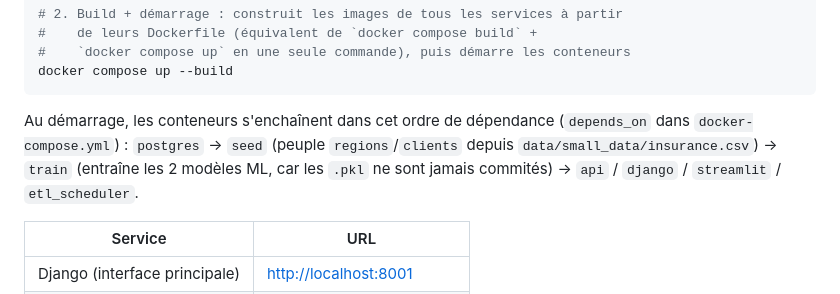
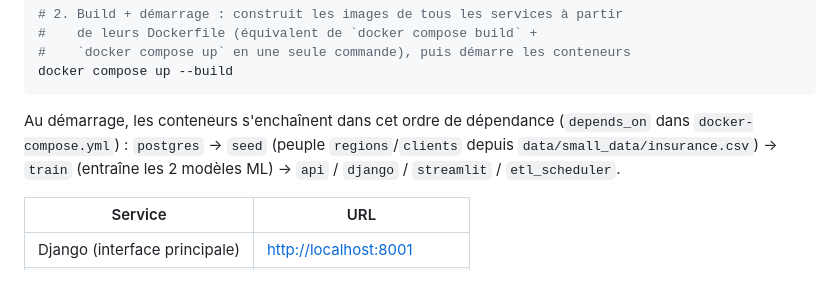
Before and after one commit to Leozmee/AssuML, a Markdown page: README.md, the part around the change. GitHub-like rendering.

Commit message:
Update container startup sequence description

````diff
--- a/README.md
+++ b/README.md
@@ -103,7 +103,7 @@ cp .env.example .env
 docker compose up --build
 ```
 
-Au démarrage, les conteneurs s'enchaînent dans cet ordre de dépendance (`depends_on` dans `docker-compose.yml`) : `postgres` → `seed` (peuple `regions`/`clients` depuis `data/small_data/insurance.csv`) → `train` (entraîne les 2 modèles ML, car les `.pkl` ne sont jamais commités) → `api` / `django` / `streamlit` / `etl_scheduler`.
+Au démarrage, les conteneurs s'enchaînent dans cet ordre de dépendance (`depends_on` dans `docker-compose.yml`) : `postgres` → `seed` (peuple `regions`/`clients` depuis `data/small_data/insurance.csv`) → `train` (entraîne les 2 modèles ML) → `api` / `django` / `streamlit` / `etl_scheduler`.
 
 | Service | URL |
 | --- | --- |
````
